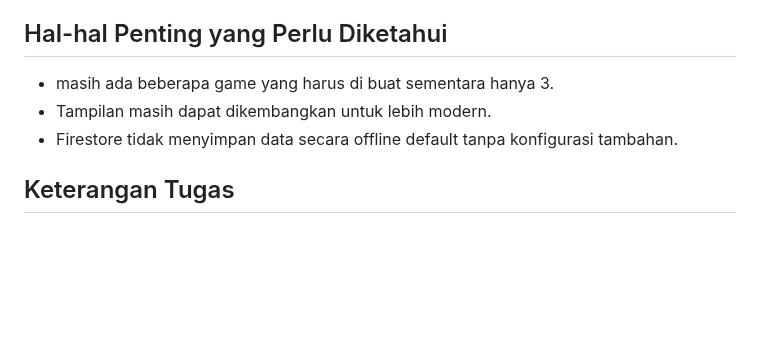
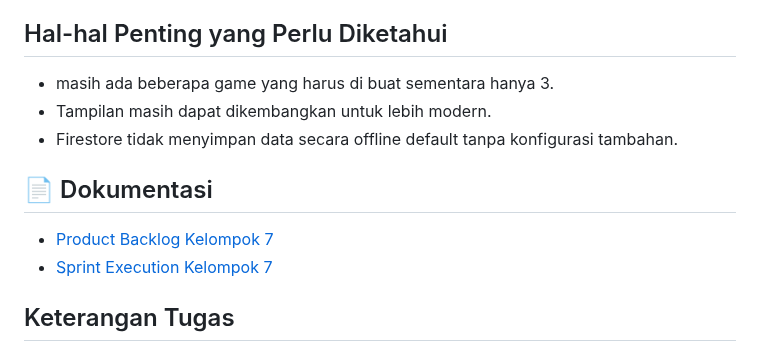
Before and after one commit to Ragit09/Edufunkids, a Markdown page: README.md, the part around the change. GitHub-like rendering; blank space fills up the shorter version.

Commit message:
Add documentation section to README
Added documentation links for Product Backlog and Sprint Execution.

```diff
--- a/README.md
+++ b/README.md
@@ -101,6 +101,10 @@ https://ragit09.github.io/Edufunkids/
 - Tampilan masih dapat dikembangkan untuk lebih modern.
 - Firestore tidak menyimpan data secara offline default tanpa konfigurasi tambahan.
 
+## 📄 Dokumentasi
+- [Product Backlog Kelompok 7](Document/Product%20Backlog_Kelompok%207.pdf)
+- [Sprint Execution Kelompok 7](Document/Sprint%20Execution_Kelompok%207.pdf)
+
 ## Keterangan Tugas
 Project ini dibuat untuk memenuhi Tugas Final Project mata kuliah Rekayasa Perangkat Lunak.
 Dosen Pengampu: Dila Nurlaila, M.Kom
```
